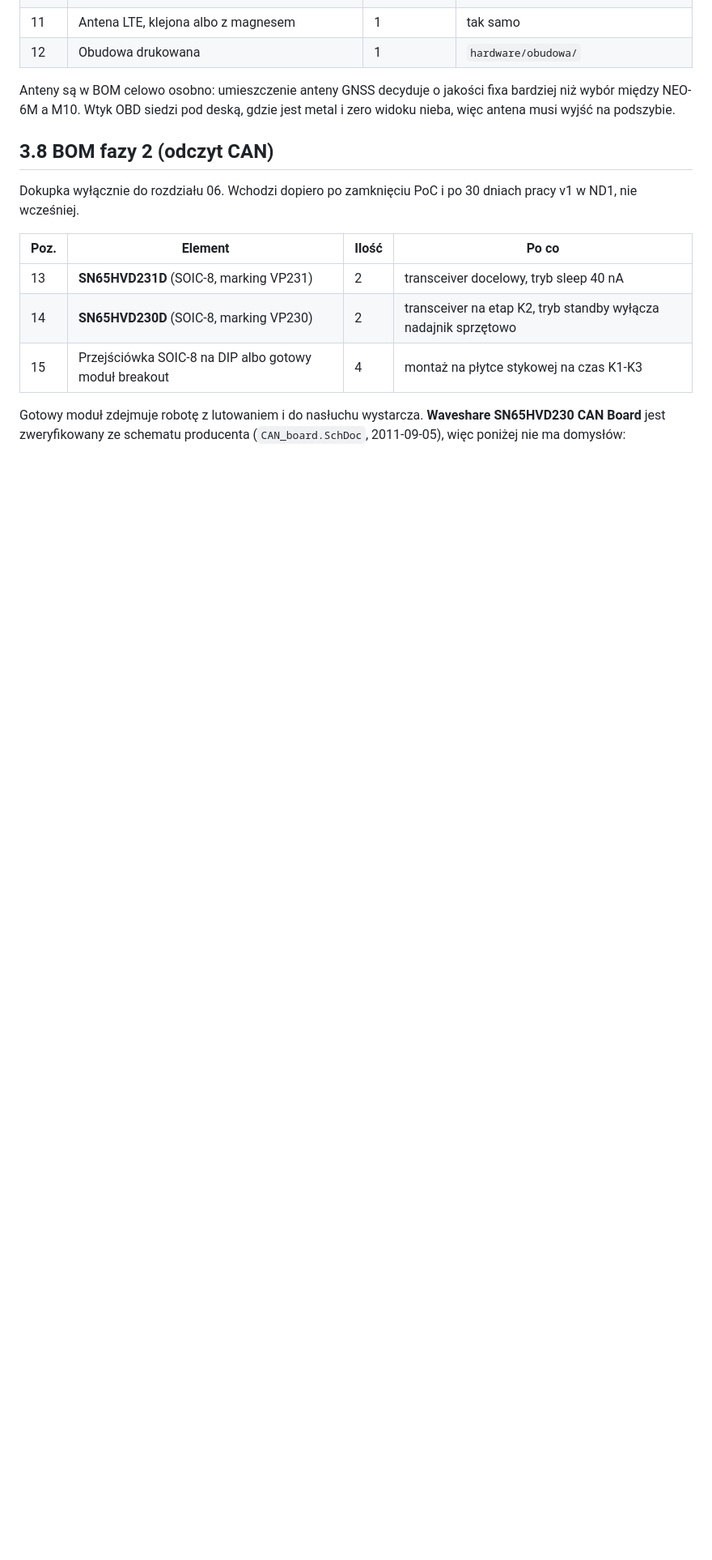
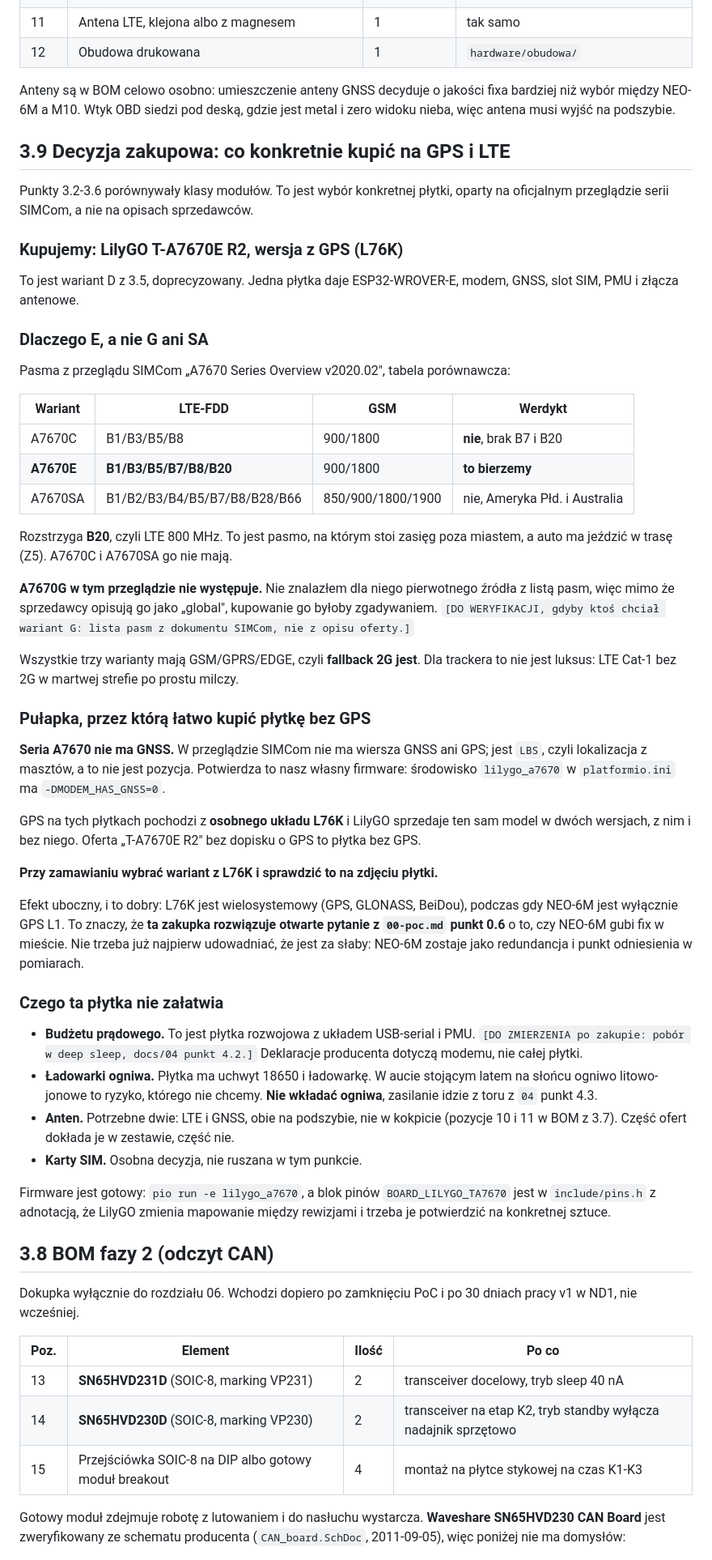
Before and after one commit to jrx-code/car-tracker, a Markdown page: docs/03-hardware-warianty.md, the part around one of its changes. Shown at 81% size. Drawn GitHub-style; blank space fills up the shorter version.

Commit message:
Name the modem to buy, and the two ways to buy the wrong one
Sections 3.2 to 3.6 compared classes of module. This picks a board, from
SIMCom's own series overview rather than from seller copy.

A7670E, because of B20. The overview's band table gives A7670C B1/B3/B5/B8 and
A7670SA a South American set; only the E variant has the 800 MHz band that
coverage outside cities rests on, and the car is meant to travel. A7670G does not
appear in that document at all, so buying it would be guessing about its bands
however often sellers write "global".

The A7670 series has no GNSS. The overview has no GNSS row, only LBS, which is
cell towers and not a position; our own platformio env already builds it with
MODEM_HAS_GNSS=0. GPS on these boards is a separate L76K and LilyGO sells the
same model with and without it, so the listing has to say so.

That turns out to settle an open PoC question rather than adding one: L76K is
multi-constellation where the NEO-6M is GPS L1 only, so we no longer have to
first prove the NEO-6M is inadequate in town. It stays as redundancy.

Records what the board does not solve: the current budget is still unmeasured,
the 18650 holder stays empty in a car that sits in summer sun, and two antennas
are still a separate purchase.

Co-Authored-By: Claude Opus 5 (1M context) <noreply@anthropic.com>

```diff
--- a/docs/03-hardware-warianty.md
+++ b/docs/03-hardware-warianty.md
@@ -140,6 +140,72 @@ Anteny są w BOM celowo osobno: umieszczenie anteny GNSS decyduje o jakości fix
 niż wybór między NEO-6M a M10. Wtyk OBD siedzi pod deską, gdzie jest metal i zero widoku
 nieba, więc antena musi wyjść na podszybie.
 
+## 3.9 Decyzja zakupowa: co konkretnie kupić na GPS i LTE
+
+Punkty 3.2-3.6 porównywały klasy modułów. To jest wybór konkretnej płytki,
+oparty na oficjalnym przeglądzie serii SIMCom, a nie na opisach sprzedawców.
+
+### Kupujemy: LilyGO T-A7670**E** R2, wersja **z GPS (L76K)**
+
+To jest wariant D z 3.5, doprecyzowany. Jedna płytka daje ESP32-WROVER-E, modem,
+GNSS, slot SIM, PMU i złącza antenowe.
+
+### Dlaczego E, a nie G ani SA
+
+Pasma z przeglądu SIMCom „A7670 Series Overview v2020.02", tabela porównawcza:
+
+| Wariant | LTE-FDD | GSM | Werdykt |
+|---|---|---|---|
+| A7670C | B1/B3/B5/B8 | 900/1800 | **nie**, brak B7 i B20 |
+| **A7670E** | **B1/B3/B5/B7/B8/B20** | 900/1800 | **to bierzemy** |
+| A7670SA | B1/B2/B3/B4/B5/B7/B8/B28/B66 | 850/900/1800/1900 | nie, Ameryka Płd. i Australia |
+
+Rozstrzyga **B20**, czyli LTE 800 MHz. To jest pasmo, na którym stoi zasięg poza
+miastem, a auto ma jeździć w trasę (Z5). A7670C i A7670SA go nie mają.
+
+**A7670G w tym przeglądzie nie występuje.** Nie znalazłem dla niego pierwotnego
+źródła z listą pasm, więc mimo że sprzedawcy opisują go jako „global", kupowanie
+go byłoby zgadywaniem. `[DO WERYFIKACJI, gdyby ktoś chciał wariant G: lista pasm
+z dokumentu SIMCom, nie z opisu oferty.]`
+
+Wszystkie trzy warianty mają GSM/GPRS/EDGE, czyli **fallback 2G jest**. Dla
+trackera to nie jest luksus: LTE Cat-1 bez 2G w martwej strefie po prostu milczy.
+
+### Pułapka, przez którą łatwo kupić płytkę bez GPS
+
+**Seria A7670 nie ma GNSS.** W przeglądzie SIMCom nie ma wiersza GNSS ani GPS;
+jest `LBS`, czyli lokalizacja z masztów, a to nie jest pozycja. Potwierdza to
+nasz własny firmware: środowisko `lilygo_a7670` w `platformio.ini` ma
+`-DMODEM_HAS_GNSS=0`.
+
+GPS na tych płytkach pochodzi z **osobnego układu L76K** i LilyGO sprzedaje ten
+sam model w dwóch wersjach, z nim i bez niego. Oferta „T-A7670E R2" bez dopisku
+o GPS to płytka bez GPS.
+
+**Przy zamawianiu wybrać wariant z L76K i sprawdzić to na zdjęciu płytki.**
+
+Efekt uboczny, i to dobry: L76K jest wielosystemowy (GPS, GLONASS, BeiDou),
+podczas gdy NEO-6M jest wyłącznie GPS L1. To znaczy, że **ta zakupka rozwiązuje
+otwarte pytanie z `00-poc.md` punkt 0.6** o to, czy NEO-6M gubi fix w mieście.
+Nie trzeba już najpierw udowadniać, że jest za słaby: NEO-6M zostaje jako
+redundancja i punkt odniesienia w pomiarach.
+
+### Czego ta płytka nie załatwia
+
+- **Budżetu prądowego.** To jest płytka rozwojowa z układem USB-serial i PMU.
+  `[DO ZMIERZENIA po zakupie: pobór w deep sleep, docs/04 punkt 4.2.]` Deklaracje
+  producenta dotyczą modemu, nie całej płytki.
+- **Ładowarki ogniwa.** Płytka ma uchwyt 18650 i ładowarkę. W aucie stojącym latem
+  na słońcu ogniwo litowo-jonowe to ryzyko, którego nie chcemy. **Nie wkładać
+  ogniwa**, zasilanie idzie z toru z `04` punkt 4.3.
+- **Anten.** Potrzebne dwie: LTE i GNSS, obie na podszybie, nie w kokpicie
+  (pozycje 10 i 11 w BOM z 3.7). Część ofert dokłada je w zestawie, część nie.
+- **Karty SIM.** Osobna decyzja, nie ruszana w tym punkcie.
+
+Firmware jest gotowy: `pio run -e lilygo_a7670`, a blok pinów
+`BOARD_LILYGO_TA7670` jest w `include/pins.h` z adnotacją, że LilyGO zmienia
+mapowanie między rewizjami i trzeba je potwierdzić na konkretnej sztuce.
+
 ## 3.8 BOM fazy 2 (odczyt CAN)
 
 Dokupka wyłącznie do rozdziału 06. Wchodzi dopiero po zamknięciu PoC i po
```
Also changed, not shown: other parts of docs/03-hardware-warianty.md (+2 -0 lines).
